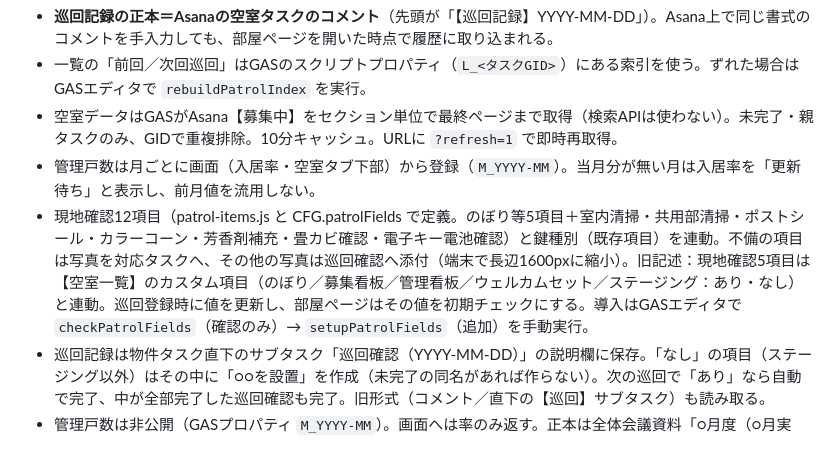
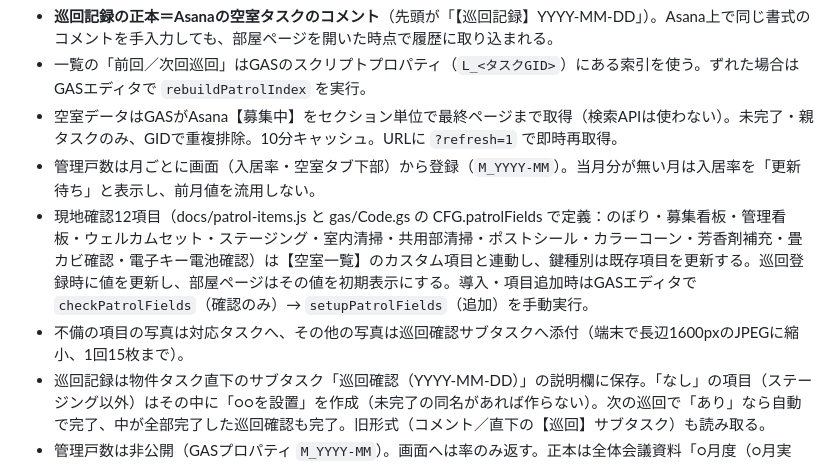
Before and after one commit to yoshida215/housing-lobby-vacancy-dashboard, a Markdown page: README.md, the part around the change. GitHub-like rendering.

Commit message:
Clarify README for patrol items and photos
Co-Authored-By: Claude Opus 5.5 <noreply@anthropic.com>

```diff
--- a/README.md
+++ b/README.md
@@ -13,7 +13,8 @@ GitHub Pages（docs/）  ──fetch──▶  Google Apps Script（gas/Code.gs
 - 一覧の「前回／次回巡回」はGASのスクリプトプロパティ（`L_<タスクGID>`）にある索引を使う。ずれた場合はGASエディタで `rebuildPatrolIndex` を実行。
 - 空室データはGASがAsana【募集中】をセクション単位で最終ページまで取得（検索APIは使わない）。未完了・親タスクのみ、GIDで重複排除。10分キャッシュ。URLに `?refresh=1` で即時再取得。
 - 管理戸数は月ごとに画面（入居率・空室タブ下部）から登録（`M_YYYY-MM`）。当月分が無い月は入居率を「更新待ち」と表示し、前月値を流用しない。
-- 現地確認12項目（patrol-items.js と CFG.patrolFields で定義。のぼり等5項目＋室内清掃・共用部清掃・ポストシール・カラーコーン・芳香剤補充・畳カビ確認・電子キー電池確認）と鍵種別（既存項目）を連動。不備の項目は写真を対応タスクへ、その他の写真は巡回確認へ添付（端末で長辺1600pxに縮小）。旧記述：現地確認5項目は【空室一覧】のカスタム項目（のぼり／募集看板／管理看板／ウェルカムセット／ステージング：あり・なし）と連動。巡回登録時に値を更新し、部屋ページはその値を初期チェックにする。導入はGASエディタで `checkPatrolFields`（確認のみ）→ `setupPatrolFields`（追加）を手動実行。
+- 現地確認12項目（docs/patrol-items.js と gas/Code.gs の CFG.patrolFields で定義：のぼり・募集看板・管理看板・ウェルカムセット・ステージング・室内清掃・共用部清掃・ポストシール・カラーコーン・芳香剤補充・畳カビ確認・電子キー電池確認）は【空室一覧】のカスタム項目と連動し、鍵種別は既存項目を更新する。巡回登録時に値を更新し、部屋ページはその値を初期表示にする。導入・項目追加時はGASエディタで `checkPatrolFields`（確認のみ）→ `setupPatrolFields`（追加）を手動実行。
+- 不備の項目の写真は対応タスクへ、その他の写真は巡回確認サブタスクへ添付（端末で長辺1600pxのJPEGに縮小、1回15枚まで）。
 - 巡回記録は物件タスク直下のサブタスク「巡回確認（YYYY-MM-DD）」の説明欄に保存。「なし」の項目（ステージング以外）はその中に「○○を設置」を作成（未完了の同名があれば作らない）。次の巡回で「あり」なら自動で完了、中が全部完了した巡回確認も完了。旧形式（コメント／直下の【巡回】サブタスク）も読み取る。
 - 管理戸数は非公開（GASプロパティ `M_YYYY-MM`）。画面へは率のみ返す。正本は全体会議資料「○月度（○月実績）」→実績月で登録。
 - 14日ルール完了の表示は読み取りのみ。空室状況の変更・メンションコメントは実装していない（従来どおりdry-run→承認後に別途実行）。
```
